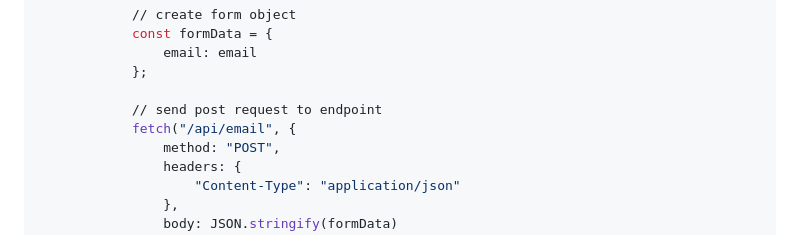
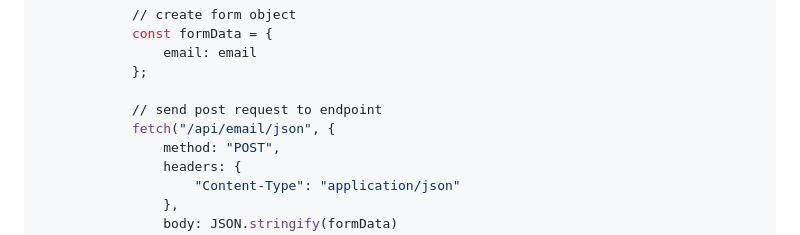
Before and after one commit to BagasA11/go-mailcheck, a Markdown page: README.md, the part around the change. Rendered like a GitHub page.

```diff
--- a/README.md
+++ b/README.md
@@ -83,7 +83,7 @@ Start the server
             };
 
             // send post request to endpoint
-            fetch("/api/email", {
+            fetch("/api/email/json", {
                 method: "POST",
                 headers: {
                     "Content-Type": "application/json"
```
